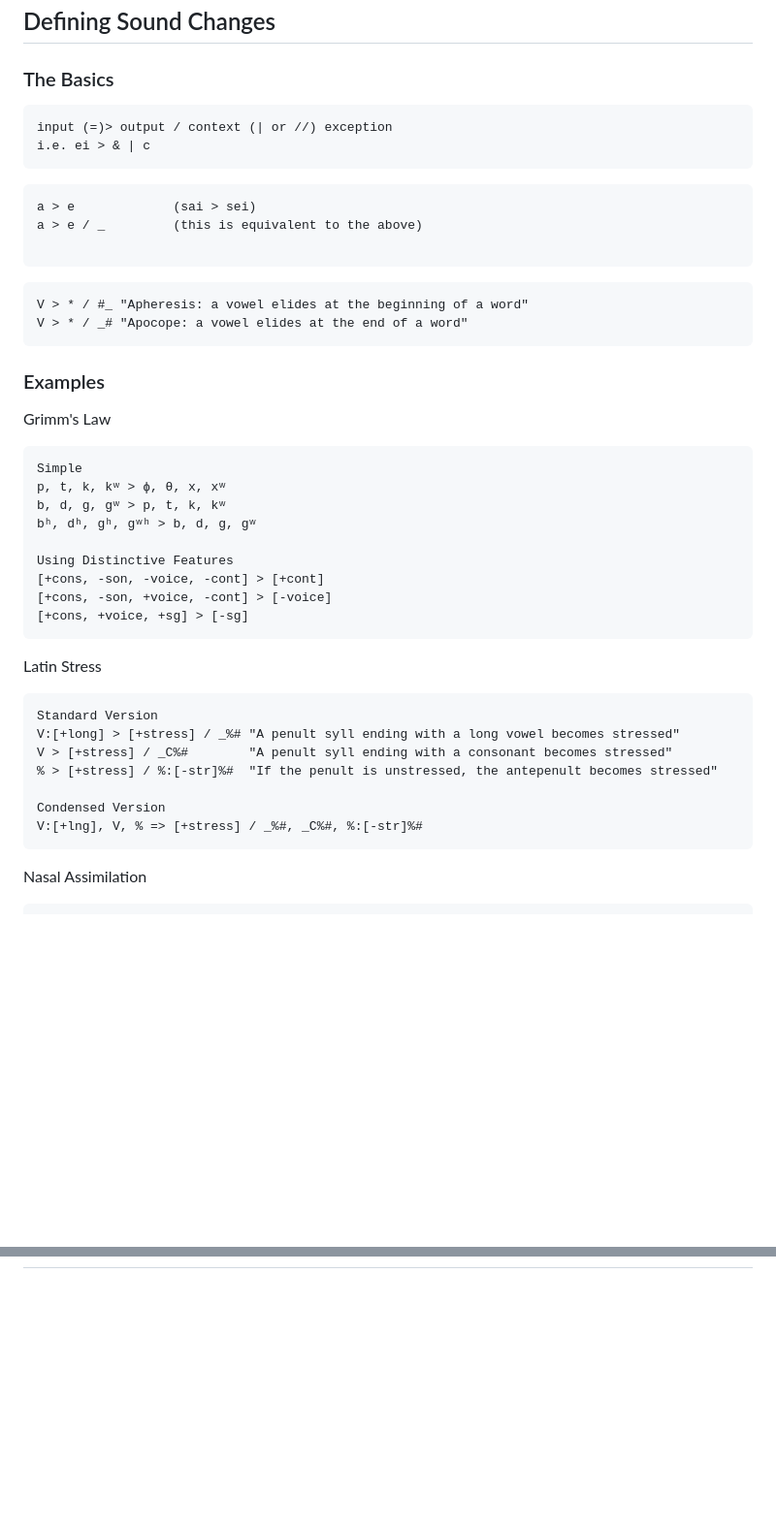
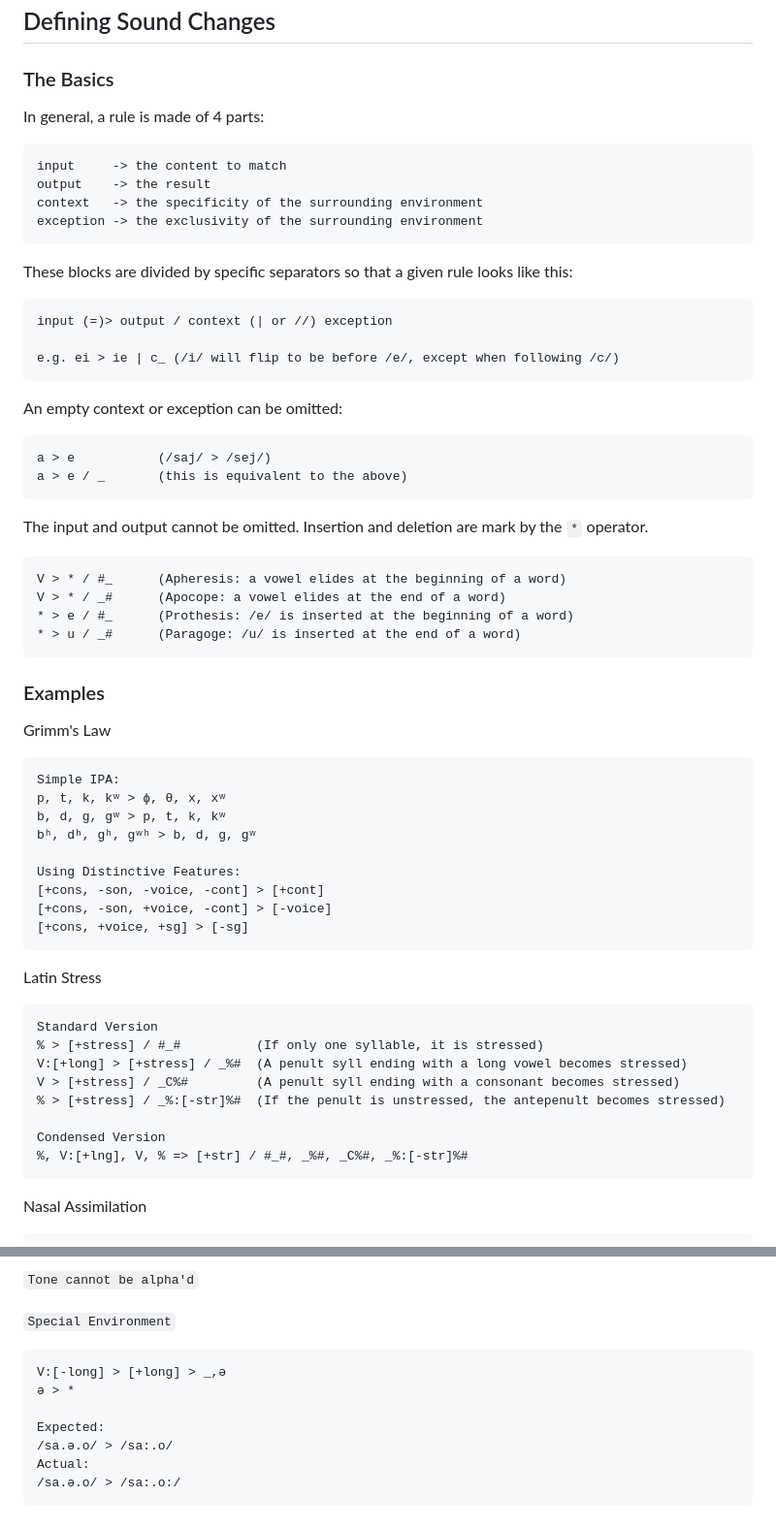
Before and after one commit to j624364/asca-rust, a Markdown page: doc.md, 2 parts joined by grey strips. Shown: that part at 97% size. GitHub-like rendering; blank space fills up the shorter version.

````diff
--- a/doc.md
+++ b/doc.md
@@ -7,32 +7,44 @@
 
 ### The Basics
 
+In general, a rule is made of 4 parts:
+```
+input     -> the content to match
+output    -> the result
+context   -> the specificity of the surrounding environment
+exception -> the exclusivity of the surrounding environment
+```
+These blocks are divided by specific separators so that a given rule looks like this:
 ```
 input (=)> output / context (| or //) exception
-i.e. ei > & | c
+
+e.g. ei > ie | c_ (/i/ will flip to be before /e/, except when following /c/)
 ```
 
+An empty context or exception can be omitted:
 ```
-a > e             (sai > sei)
-a > e / _         (this is equivalent to the above)
+a > e           (/saj/ > /sej/)
+a > e / _       (this is equivalent to the above)
+```
+The input and output cannot be omitted. Insertion and deletion are mark by the `*` operator.
 
 ```
-
-```
-V > * / #_ "Apheresis: a vowel elides at the beginning of a word"
-V > * / _# "Apocope: a vowel elides at the end of a word"
+V > * / #_      (Apheresis: a vowel elides at the beginning of a word)
+V > * / _#      (Apocope: a vowel elides at the end of a word)
+* > e / #_      (Prothesis: /e/ is inserted at the beginning of a word)
+* > u / _#      (Paragoge: /u/ is inserted at the end of a word)
 ```
 
 ### Examples
 
 Grimm's Law
 ```
-Simple
+Simple IPA:
 p, t, k, kʷ > ɸ, θ, x, xʷ
 b, d, g, gʷ > p, t, k, kʷ
 bʰ, dʰ, gʰ, gʷʰ > b, d, g, gʷ
 
-Using Distinctive Features
+Using Distinctive Features:
 [+cons, -son, -voice, -cont] > [+cont]
 [+cons, -son, +voice, -cont] > [-voice]
 [+cons, +voice, +sg] > [-sg]
@@ -41,12 +53,13 @@ Using Distinctive Features
 Latin Stress
 ```
 Standard Version
-V:[+long] > [+stress] / _%# "A penult syll ending with a long vowel becomes stressed"
-V > [+stress] / _C%#        "A penult syll ending with a consonant becomes stressed"
-% > [+stress] / %:[-str]%#  "If the penult is unstressed, the antepenult becomes stressed"
+% > [+stress] / #_#          (If only one syllable, it is stressed)
+V:[+long] > [+stress] / _%#  (A penult syll ending with a long vowel becomes stressed)
+V > [+stress] / _C%#         (A penult syll ending with a consonant becomes stressed)
+% > [+stress] / _%:[-str]%#  (If the penult is unstressed, the antepenult becomes stressed)
 
 Condensed Version
-V:[+lng], V, % => [+stress] / _%#, _C%#, %:[-str]%#
+%, V:[+lng], V, % => [+str] / #_#, _%#, _C%#, _%:[-str]%#
 ```
 
 Nasal Assimilation
@@ -288,0 +323,13 @@ V > [tone: 35], [tone: 51] / _ʔ, _s, (上 then 去)
+`Tone cannot be alpha'd`
+
+`Special Environment`
+
+```
+V:[-long] > [+long] > _,ə
+ə > *
+
+Expected:
+/sa.ə.o/ > /sa:.o/
+Actual:
+/sa.ə.o/ > /sa:.o:/
+```
````
Also changed, not shown: other parts of doc.md (+35 -14 lines).
